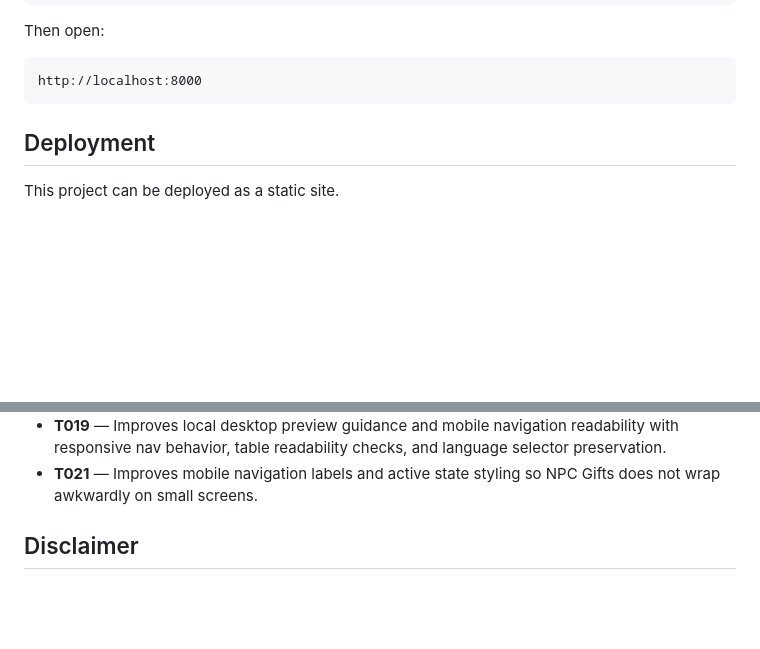
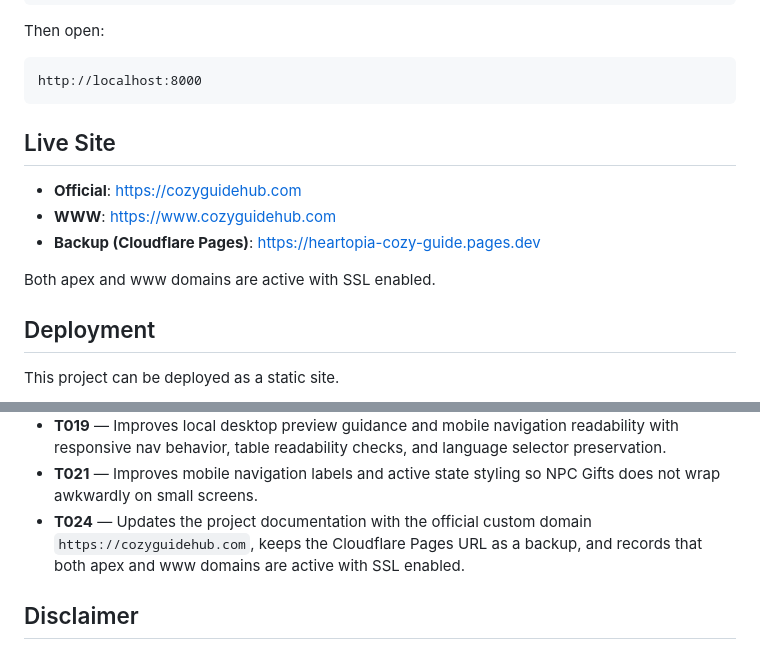
Before and after one commit to yyd841122/heartopia-cozy-guide, a Markdown page: README.md, 2 parts joined by grey strips. Rendered like a GitHub page; blank space fills up the shorter version.

Commit message:
docs: update official custom domain

````diff
--- a/README.md
+++ b/README.md
@@ -37,6 +37,14 @@ Then open:
 ```
 http://localhost:8000
 ```
+
+## Live Site
+
+- **Official**: [https://cozyguidehub.com](https://cozyguidehub.com)
+- **WWW**: [https://www.cozyguidehub.com](https://www.cozyguidehub.com)
+- **Backup (Cloudflare Pages)**: [https://heartopia-cozy-guide.pages.dev](https://heartopia-cozy-guide.pages.dev)
+
+Both apex and www domains are active with SSL enabled.
 
 ## Deployment
 
@@ -119,6 +127,7 @@ T009 checked navigation, active states, placeholder warnings, search behavior, f
 - **T017** &mdash; Fixes the language selector default state so English is shown by default while multilingual translation remains a preview-only feature. Validates localStorage values against the allowed language list, falls back to `en` for invalid or missing values, and shows the toast only when switching to a non-English language.
 - **T019** &mdash; Improves local desktop preview guidance and mobile navigation readability with responsive nav behavior, table readability checks, and language selector preservation.
 - **T021** &mdash; Improves mobile navigation labels and active state styling so NPC Gifts does not wrap awkwardly on small screens.
+- **T024** &mdash; Updates the project documentation with the official custom domain `https://cozyguidehub.com`, keeps the Cloudflare Pages URL as a backup, and records that both apex and www domains are active with SSL enabled.
 
 ## Disclaimer
 
````
